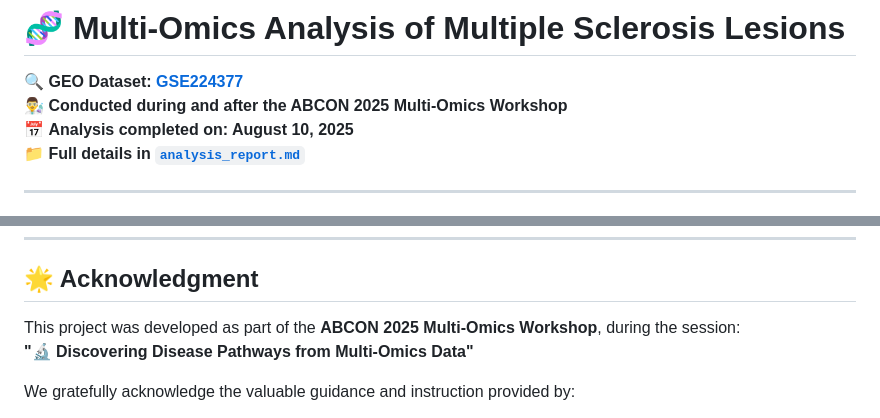
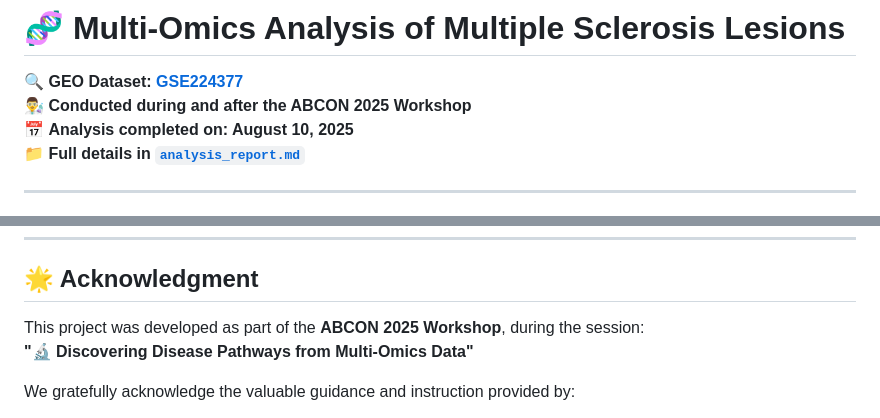
Before and after one commit to Mohamed-H-Hussein/Multi-Omics-Analysis-of-Multiple-Sclerosis-Lesions, a Markdown page: README.md, 2 parts joined by grey strips. Drawn GitHub-style.

```diff
--- a/README.md
+++ b/README.md
@@ -2,7 +2,7 @@
 # 🧬 Multi-Omics Analysis of Multiple Sclerosis Lesions
 
 🔍 **GEO Dataset: [GSE224377](https://www.ncbi.nlm.nih.gov/geo/query/acc.cgi?acc=GSE224377)**
-👨‍🔬 **Conducted during and after the ABCON 2025 Multi-Omics Workshop**
+👨‍🔬 **Conducted during and after the ABCON 2025 Workshop**
 📅 **Analysis completed on: August 10, 2025**
 📁 **Full details in [`analysis_report.md`](analysis_report.md)**
 
@@ -273,7 +273,7 @@ rmarkdown::render("scripts/04_DEG_DMR_Analysis.Rmd")
 
 ##  🌟 Acknowledgment
 
-This project was developed as part of the **ABCON 2025 Multi-Omics Workshop**, during the session:
+This project was developed as part of the **ABCON 2025 Workshop**, during the session:
 **"🔬 Discovering Disease Pathways from Multi-Omics Data"**
 
 We gratefully acknowledge the valuable guidance and instruction provided by:
```
